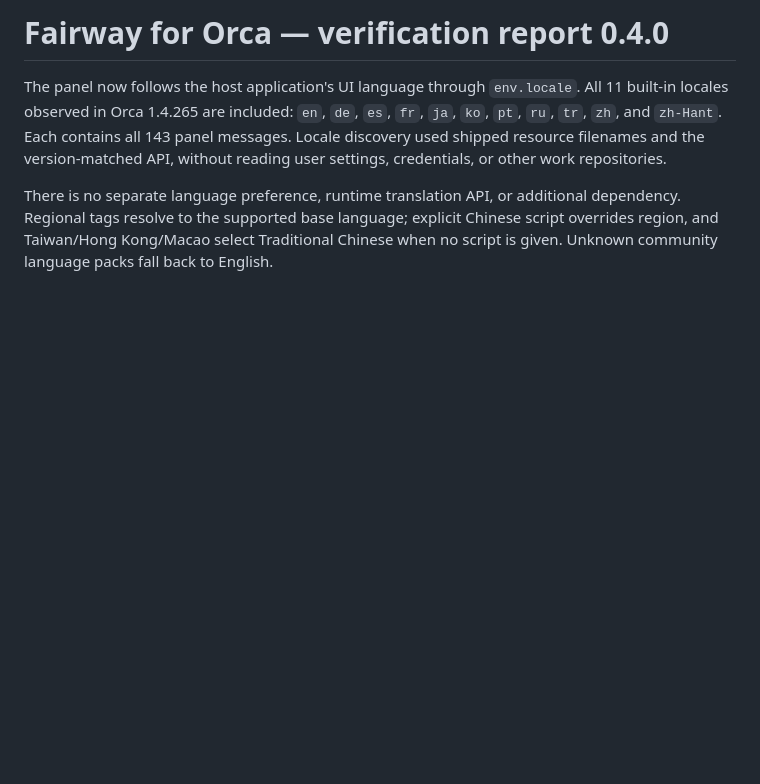
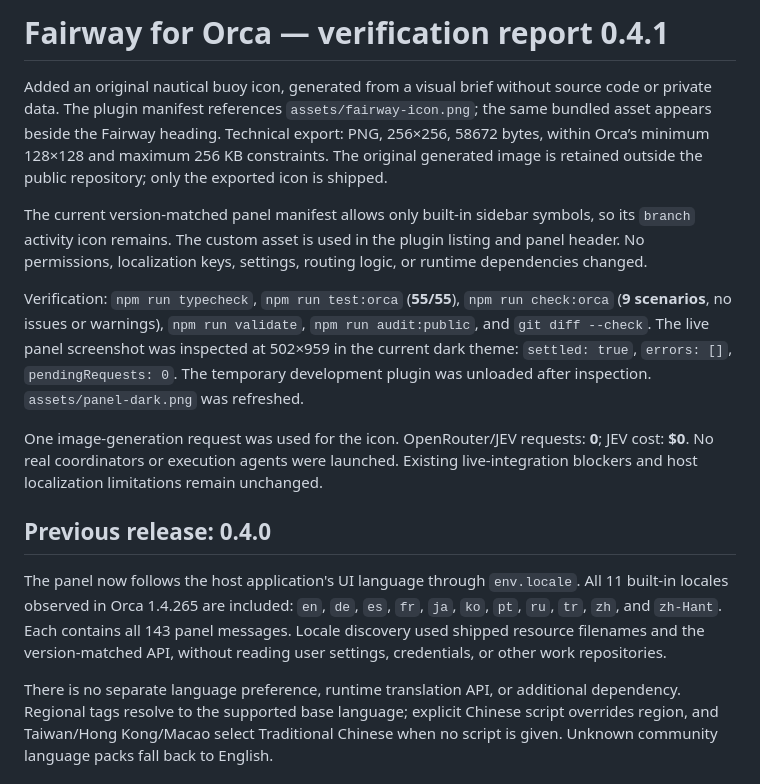
Before and after one commit to spscream/orca-fairway, a Markdown page: REPORT.md, the part around the change. GitHub-like rendering; blank space fills up the shorter version.

```diff
--- a/REPORT.md
+++ b/REPORT.md
@@ -1,4 +1,14 @@
-# Fairway for Orca — verification report 0.4.0
+# Fairway for Orca — verification report 0.4.1
+
+Added an original nautical buoy icon, generated from a visual brief without source code or private data. The plugin manifest references `assets/fairway-icon.png`; the same bundled asset appears beside the Fairway heading. Technical export: PNG, 256×256, 58672 bytes, within Orca’s minimum 128×128 and maximum 256 KB constraints. The original generated image is retained outside the public repository; only the exported icon is shipped.
+
+The current version-matched panel manifest allows only built-in sidebar symbols, so its `branch` activity icon remains. The custom asset is used in the plugin listing and panel header. No permissions, localization keys, settings, routing logic, or runtime dependencies changed.
+
+Verification: `npm run typecheck`, `npm run test:orca` (**55/55**), `npm run check:orca` (**9 scenarios**, no issues or warnings), `npm run validate`, `npm run audit:public`, and `git diff --check`. The live panel screenshot was inspected at 502×959 in the current dark theme: `settled: true`, `errors: []`, `pendingRequests: 0`. The temporary development plugin was unloaded after inspection. `assets/panel-dark.png` was refreshed.
+
+One image-generation request was used for the icon. OpenRouter/JEV requests: **0**; JEV cost: **$0**. No real coordinators or execution agents were launched. Existing live-integration blockers and host localization limitations remain unchanged.
+
+## Previous release: 0.4.0
 
 The panel now follows the host application's UI language through `env.locale`. All 11 built-in locales observed in Orca 1.4.265 are included: `en`, `de`, `es`, `fr`, `ja`, `ko`, `pt`, `ru`, `tr`, `zh`, and `zh-Hant`. Each contains all 143 panel messages. Locale discovery used shipped resource filenames and the version-matched API, without reading user settings, credentials, or other work repositories.
 
```
Also changed, not shown: CHANGELOG.md (+6 -0 lines), README.md (+5 -1 lines), assets/fairway-icon.png (added), assets/panel-dark.png, 4 other files.
